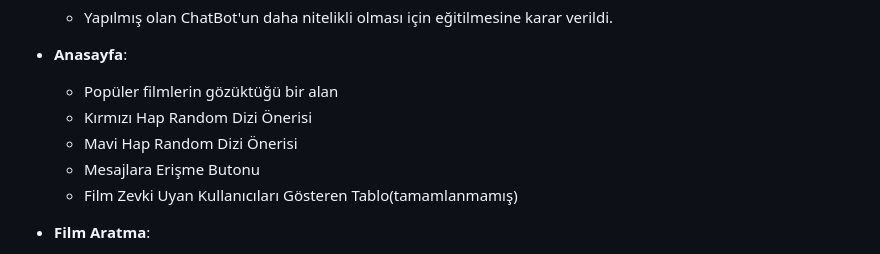
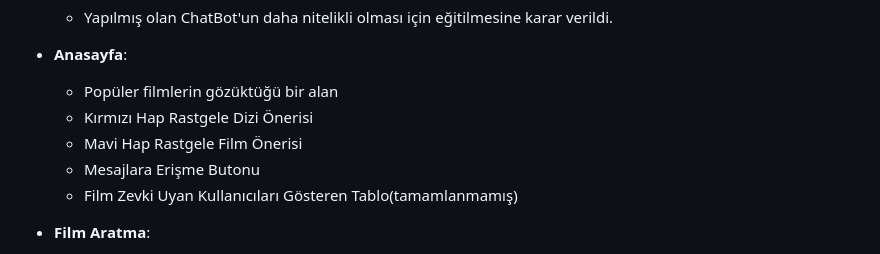
Before and after one commit to iremsalgar/63, a Markdown page: README.md, the part around the change. Rendered like a GitHub page.

```diff
--- a/README.md
+++ b/README.md
@@ -133,8 +133,8 @@ Teknoloji ve yapay zeka ile ilgilenen kullanıcılar
 
 - **Anasayfa**:
     - Popüler filmlerin gözüktüğü bir alan
-    - Kırmızı Hap Random Dizi Önerisi
-    - Mavi Hap Random Dizi Önerisi
+    - Kırmızı Hap Rastgele Dizi Önerisi
+    - Mavi Hap Rastgele Film Önerisi
     - Mesajlara Erişme Butonu
     - Film Zevki Uyan Kullanıcıları Gösteren Tablo(tamamlanmamış)
 
```
